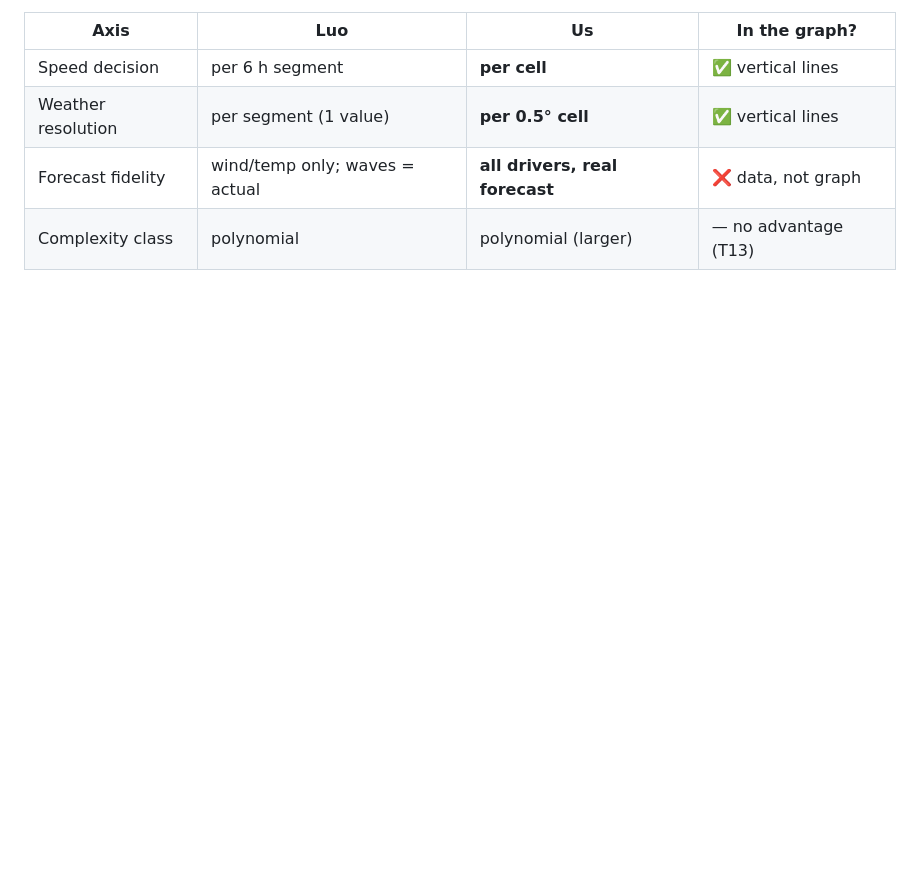
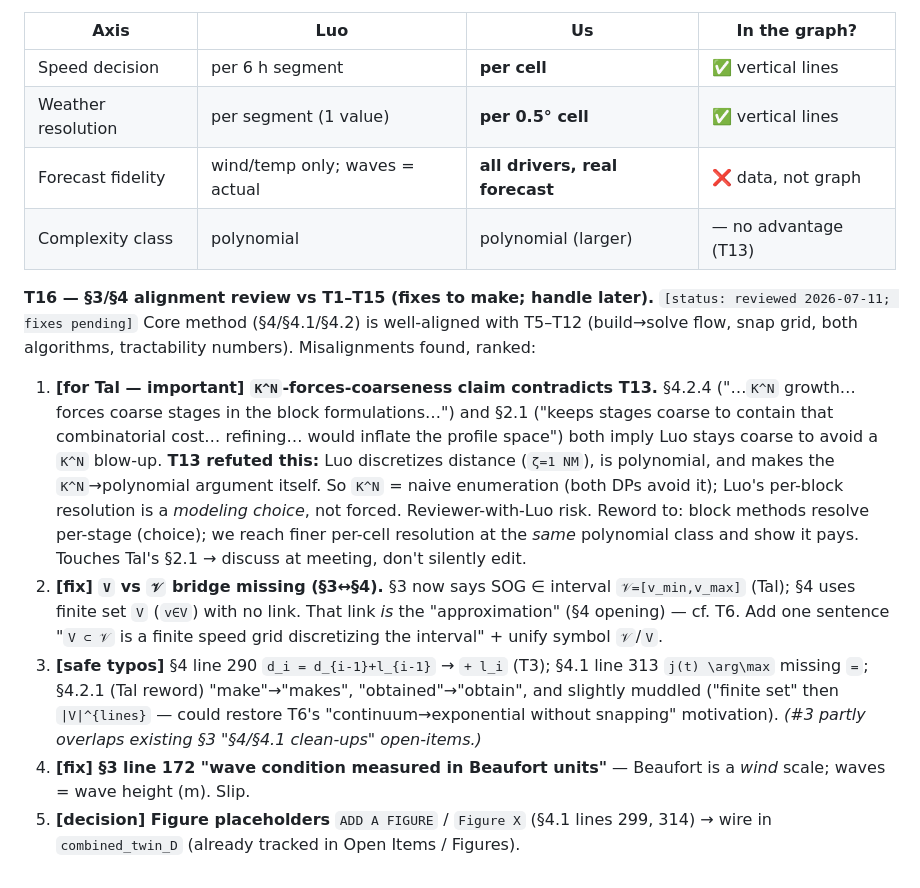
Before and after one commit to amishafir/Voyage_Optimization, a Markdown page: docs/meeting_prep_2026_07_13.md, the part around the change. Drawn GitHub-style; blank space fills up the shorter version.

Commit message:
Meeting prep: log T16 — §3/§4 alignment review vs T1–T15
Cross-checked the paper's §3 (problem formulation) and §4 (methods, incl.
Tal's approximation reframing) against the validated walkthrough. Core method
aligns with T5–T12. Logged 5 ranked fixes to handle later:
  1 [for Tal] K^N-forces-coarseness claim (§2.1/§4.2.4) contradicts T13
  2 [fix] V vs 𝒱 bridge missing (§3↔§4)
  3 [typos] d_i recursion, j(t) '=', §4.2.1 wording
  4 [fix] "wave condition in Beaufort units" slip (§3)
  5 [decision] wire combined_twin_D into §4.1 figure placeholders

Co-Authored-By: Claude Opus 4.8 (1M context) <noreply@anthropic.com>

```diff
--- a/docs/meeting_prep_2026_07_13.md
+++ b/docs/meeting_prep_2026_07_13.md
@@ -192,3 +192,11 @@
 | Weather resolution | per segment (1 value) | **per 0.5° cell** | ✅ vertical lines |
 | Forecast fidelity | wind/temp only; waves = actual | **all drivers, real forecast** | ❌ data, not graph |
 | Complexity class | polynomial | polynomial (larger) | — no advantage (T13) |
+
+**T16 — §3/§4 alignment review vs T1–T15 (fixes to make; handle later).** `[status: reviewed 2026-07-11; fixes pending]`
+Core method (§4/§4.1/§4.2) is well-aligned with T5–T12 (build→solve flow, snap grid, both algorithms, tractability numbers). Misalignments found, ranked:
+1. **[for Tal — important] `K^N`-forces-coarseness claim contradicts T13.** §4.2.4 ("…`K^N` growth… forces coarse stages in the block formulations…") and §2.1 ("keeps stages coarse to contain that combinatorial cost… refining… would inflate the profile space") both imply Luo stays coarse to avoid a `K^N` blow-up. **T13 refuted this:** Luo discretizes distance (`ζ=1 NM`), is polynomial, and makes the `K^N`→polynomial argument itself. So `K^N` = naive enumeration (both DPs avoid it); Luo's per-block resolution is a *modeling choice*, not forced. Reviewer-with-Luo risk. Reword to: block methods resolve per-stage (choice); we reach finer per-cell resolution at the *same* polynomial class and show it pays. Touches Tal's §2.1 → discuss at meeting, don't silently edit.
+2. **[fix] `V` vs `𝒱` bridge missing (§3↔§4).** §3 now says SOG ∈ interval `𝒱=[v_min,v_max]` (Tal); §4 uses finite set `V` (`v∈V`) with no link. That link *is* the "approximation" (§4 opening) — cf. T6. Add one sentence "`V ⊂ 𝒱` is a finite speed grid discretizing the interval" + unify symbol `𝒱`/`V`.
+3. **[safe typos]** §4 line 290 `d_i = d_{i-1}+l_{i-1}` → `+ l_i` (T3); §4.1 line 313 `j(t) \arg\max` missing `=`; §4.2.1 (Tal reword) "make"→"makes", "obtained"→"obtain", and slightly muddled ("finite set" then `|V|^{lines}` — could restore T6's "continuum→exponential without snapping" motivation). *(#3 partly overlaps existing §3 "§4/§4.1 clean-ups" open-items.)*
+4. **[fix] §3 line 172 "wave condition measured in Beaufort units"** — Beaufort is a *wind* scale; waves = wave height (m). Slip.
+5. **[decision] Figure placeholders** `ADD A FIGURE` / `Figure X` (§4.1 lines 299, 314) → wire in `combined_twin_D` (already tracked in Open Items / Figures).
```
